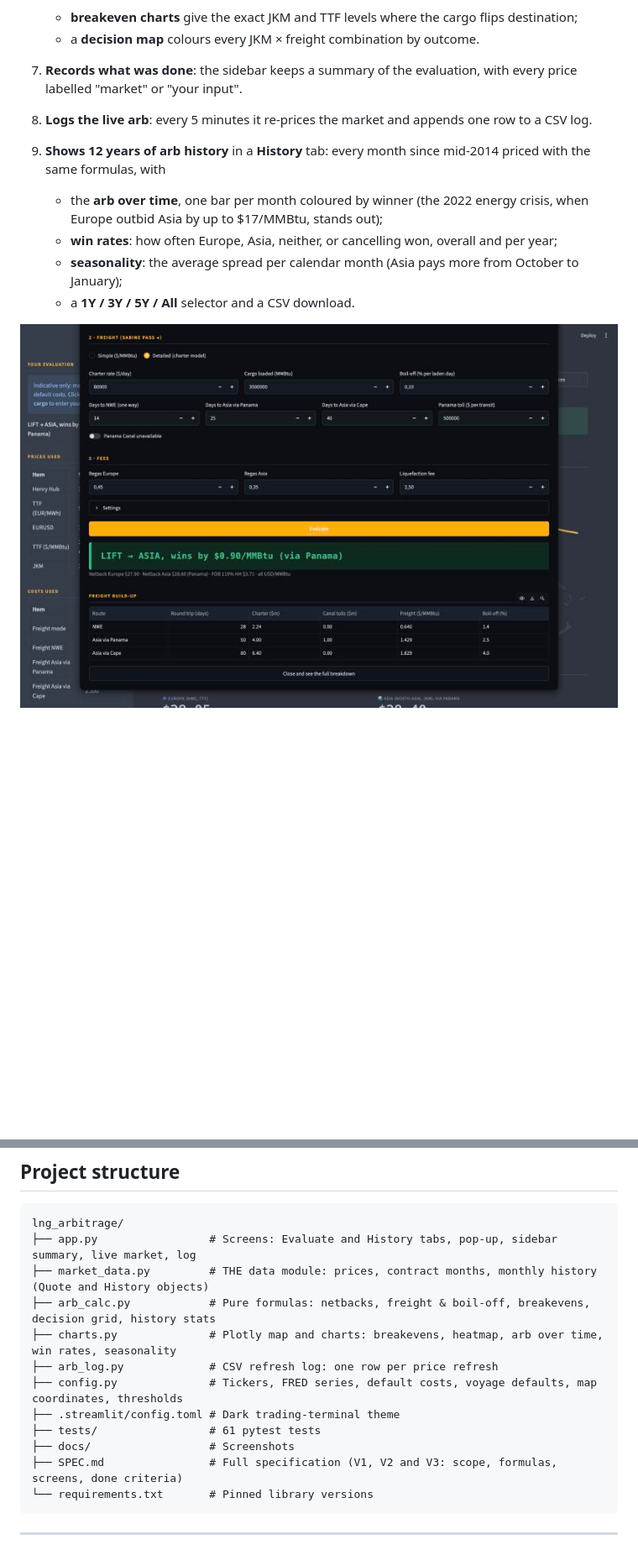
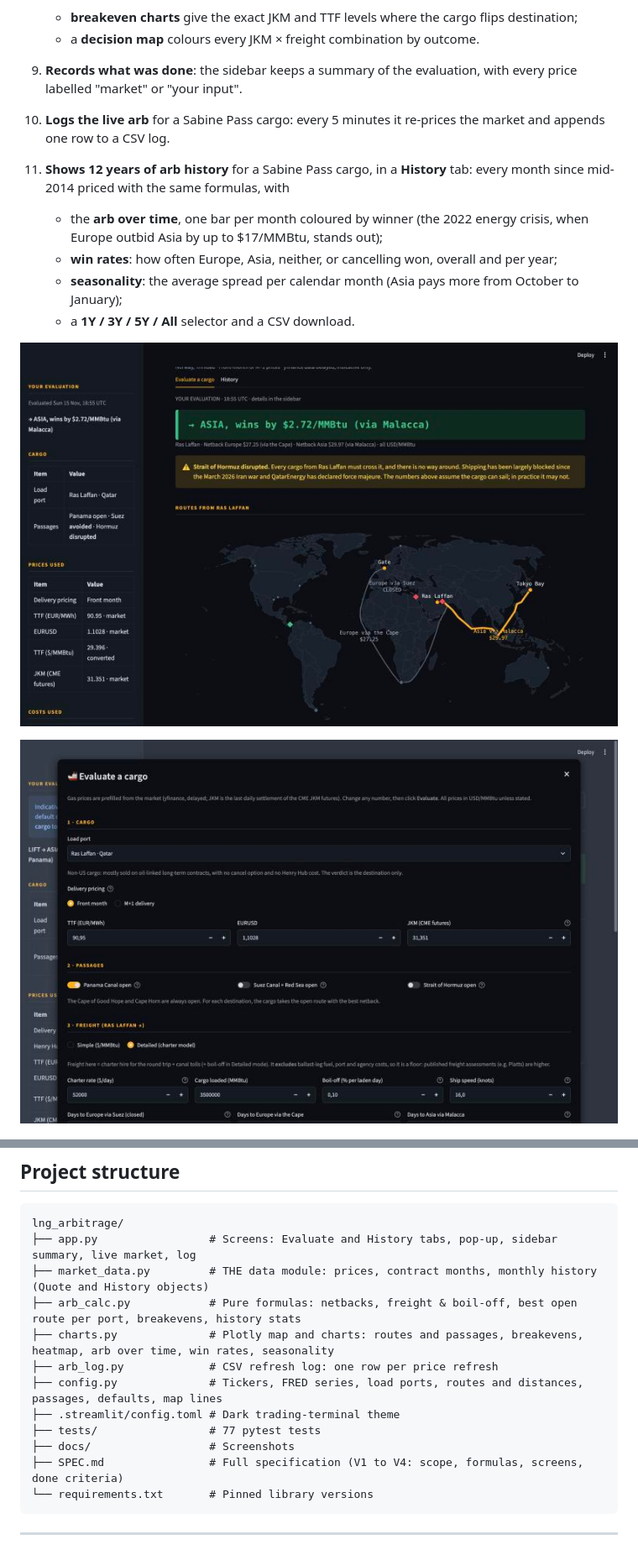
Before and after one commit to Jalil-122/lng_arbitrage, a Markdown page: README.md, 2 parts joined by grey strips. Shown at 84% size. GitHub-like rendering; pictures changed too: docs/evaluate_popup.jpg, docs/ras_laffan.jpg (added); blank space fills up the shorter version.

````diff
--- a/README.md
+++ b/README.md
@@ -27,14 +41,16 @@ It also answers the offtaker's question behind it: **lift the cargo, or cancel i
    - **breakeven charts** give the exact JKM and TTF levels where the cargo flips destination;
    - a **decision map** colours every JKM × freight combination by outcome.
-7. **Records what was done**: the sidebar keeps a summary of the evaluation, with every price labelled "market" or "your input".
-8. **Logs the live arb**: every 5 minutes it re-prices the market and appends one row to a CSV log.
-9. **Shows 12 years of arb history** in a **History** tab: every month since mid-2014 priced with the same formulas, with
-   - the **arb over time**, one bar per month coloured by winner (the 2022 energy crisis, when Europe outbid Asia by up to $17/MMBtu, stands out);
-   - **win rates**: how often Europe, Asia, neither, or cancelling won, overall and per year;
-   - **seasonality**: the average spread per calendar month (Asia pays more from October to January);
-   - a **1Y / 3Y / 5Y / All** selector and a CSV download.
+9. **Records what was done**: the sidebar keeps a summary of the evaluation, with every price labelled "market" or "your input".
+10. **Logs the live arb** for a Sabine Pass cargo: every 5 minutes it re-prices the market and appends one row to a CSV log.
+11. **Shows 12 years of arb history** for a Sabine Pass cargo, in a **History** tab: every month since mid-2014 priced with the same formulas, with
+    - the **arb over time**, one bar per month coloured by winner (the 2022 energy crisis, when Europe outbid Asia by up to $17/MMBtu, stands out);
+    - **win rates**: how often Europe, Asia, neither, or cancelling won, overall and per year;
+    - **seasonality**: the average spread per calendar month (Asia pays more from October to January);
+    - a **1Y / 3Y / 5Y / All** selector and a CSV download.
 
-![Evaluate a cargo: detailed freight model](docs/evaluate_popup.jpg)
+![A Ras Laffan cargo: destination-only verdict and the Hormuz warning](docs/ras_laffan.jpg)
+
+![Evaluate a cargo: load port, passages and the detailed freight model](docs/evaluate_popup.jpg)
 
 ![Sensitivity: breakevens and decision map](docs/sensitivity.jpg)
 
@@ -142,14 +172,14 @@ pytest
 lng_arbitrage/
 ├── app.py                 # Screens: Evaluate and History tabs, pop-up, sidebar summary, live market, log
 ├── market_data.py         # THE data module: prices, contract months, monthly history (Quote and History objects)
-├── arb_calc.py            # Pure formulas: netbacks, freight & boil-off, breakevens, decision grid, history stats
-├── charts.py              # Plotly map and charts: breakevens, heatmap, arb over time, win rates, seasonality
+├── arb_calc.py            # Pure formulas: netbacks, freight & boil-off, best open route per port, breakevens, history stats
+├── charts.py              # Plotly map and charts: routes and passages, breakevens, heatmap, arb over time, win rates, seasonality
 ├── arb_log.py             # CSV refresh log: one row per price refresh
-├── config.py              # Tickers, FRED series, default costs, voyage defaults, map coordinates, thresholds
+├── config.py              # Tickers, FRED series, load ports, routes and distances, passages, defaults, map lines
 ├── .streamlit/config.toml # Dark trading-terminal theme
-├── tests/                 # 61 pytest tests
+├── tests/                 # 77 pytest tests
 ├── docs/                  # Screenshots
-├── SPEC.md                # Full specification (V1, V2 and V3: scope, formulas, screens, done criteria)
+├── SPEC.md                # Full specification (V1 to V4: scope, formulas, screens, done criteria)
 └── requirements.txt       # Pinned library versions
 ```
 
````
Also changed, not shown: other parts of README.md (+56 -27 lines), CLAUDE.md (+1 -1 lines), SPEC.md (+3 -1 lines), docs/dashboard.jpg, 1 other file.
